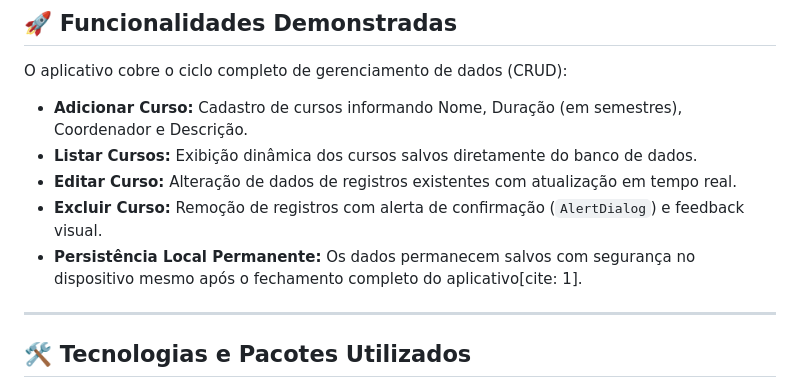
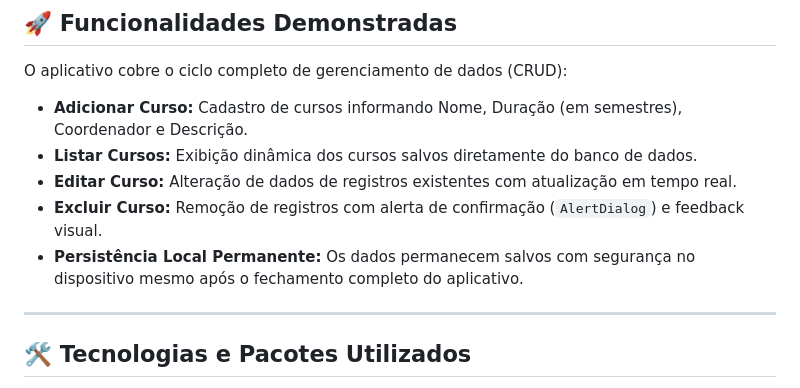
Before and after one commit to AndrielsonLTeza/academic_management, a Markdown page: README.md, the part around one of its changes. Drawn GitHub-style.

Commit message:
Update README with code execution instructions
Removed citation from the persistence section and added a code block for running the app.

```diff
--- a/README.md
+++ b/README.md
@@ -9,7 +9,7 @@ O aplicativo cobre o ciclo completo de gerenciamento de dados (CRUD):
 * **Listar Cursos:** Exibição dinâmica dos cursos salvos diretamente do banco de dados.
 * **Editar Curso:** Alteração de dados de registros existentes com atualização em tempo real.
 * **Excluir Curso:** Remoção de registros com alerta de confirmação (`AlertDialog`) e feedback visual.
-* **Persistência Local Permanente:** Os dados permanecem salvos com segurança no dispositivo mesmo após o fechamento completo do aplicativo[cite: 1].
+* **Persistência Local Permanente:** Os dados permanecem salvos com segurança no dispositivo mesmo após o fechamento completo do aplicativo.
 
 ---
 
```
Also changed, not shown: other parts of README.md (+2 -1 lines).
